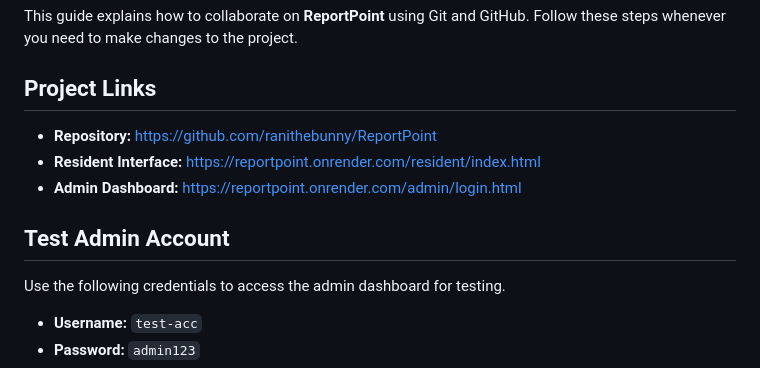
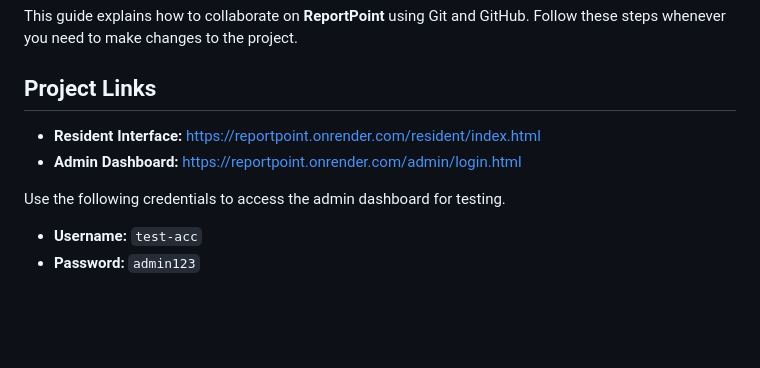
Before and after one commit to ranithebunny/ReportPoint, a Markdown page: README.md, the part around the change. Rendered like a GitHub page; blank space fills up the shorter version.

```diff
--- a/README.md
+++ b/README.md
@@ -4,11 +4,8 @@ This guide explains how to collaborate on **ReportPoint** using Git and GitHub.
 
 ## Project Links
 
-- **Repository:** https://github.com/ranithebunny/ReportPoint
 - **Resident Interface:** https://reportpoint.onrender.com/resident/index.html
 - **Admin Dashboard:** https://reportpoint.onrender.com/admin/login.html
-
-## Test Admin Account
 
 Use the following credentials to access the admin dashboard for testing.
 
```
